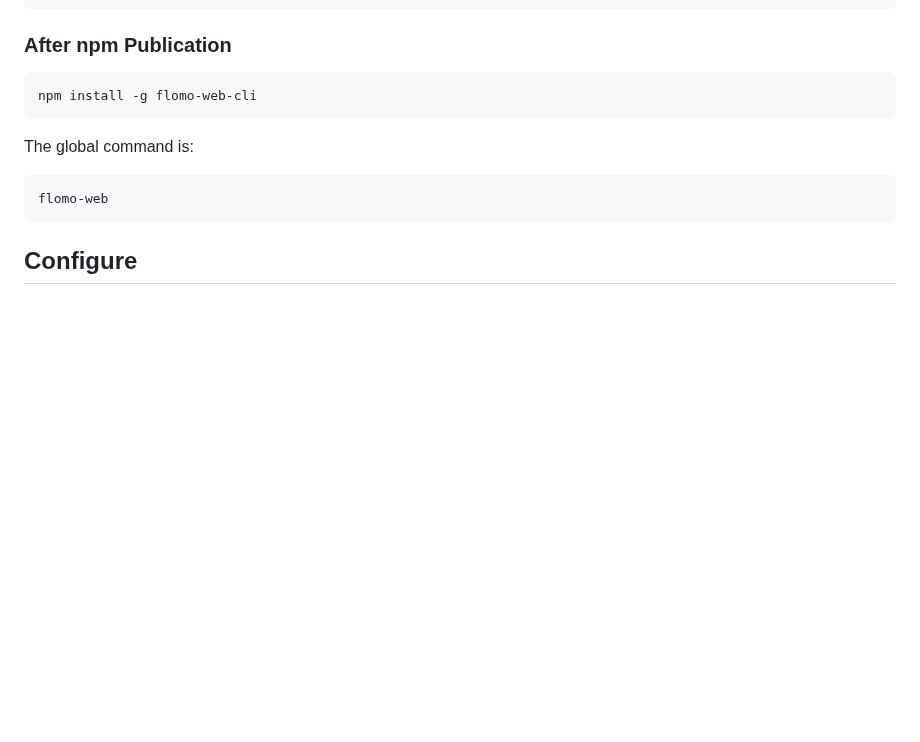
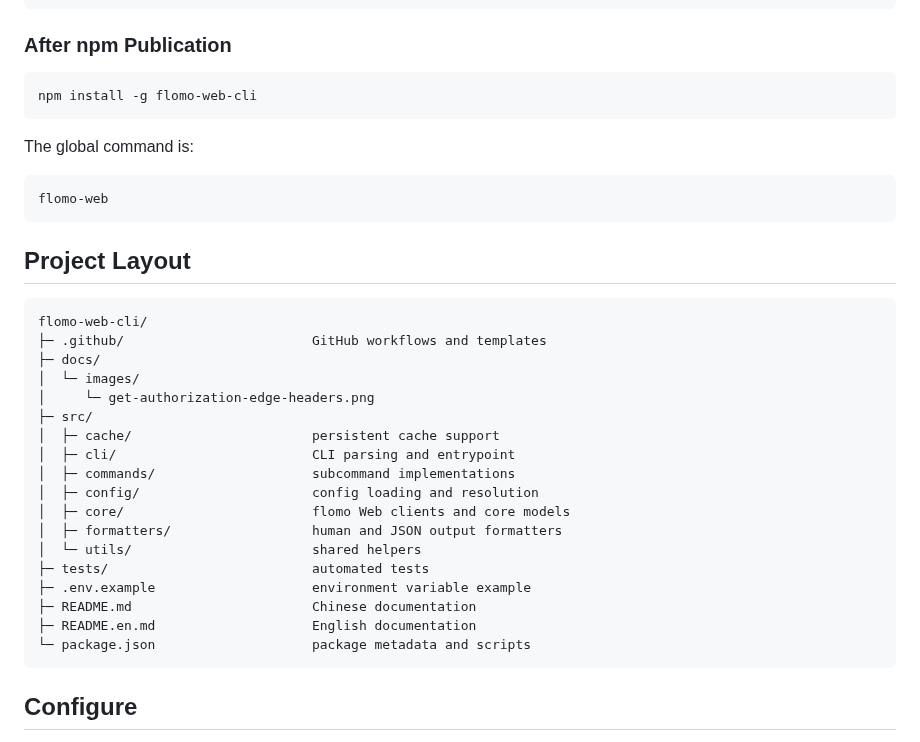
Before and after one commit to godisabug/flomo-web-cli, a Markdown page: README.en.md, the part around one of its changes. GitHub-like rendering; blank space fills up the shorter version.

````diff
--- a/README.en.md
+++ b/README.en.md
@@ -64,6 +64,29 @@ The global command is:
 
 ```bash
 flomo-web
+```
+
+## Project Layout
+
+```text
+flomo-web-cli/
+├─ .github/                        GitHub workflows and templates
+├─ docs/
+│  └─ images/
+│     └─ get-authorization-edge-headers.png
+├─ src/
+│  ├─ cache/                       persistent cache support
+│  ├─ cli/                         CLI parsing and entrypoint
+│  ├─ commands/                    subcommand implementations
+│  ├─ config/                      config loading and resolution
+│  ├─ core/                        flomo Web clients and core models
+│  ├─ formatters/                  human and JSON output formatters
+│  └─ utils/                       shared helpers
+├─ tests/                          automated tests
+├─ .env.example                    environment variable example
+├─ README.md                       Chinese documentation
+├─ README.en.md                    English documentation
+└─ package.json                    package metadata and scripts
 ```
 
 ## Configure
````
Also changed, not shown: other parts of README.en.md (+15 -5 lines), README.md (+38 -6 lines), docs/images/get-authorization-edge-headers.png (added).
